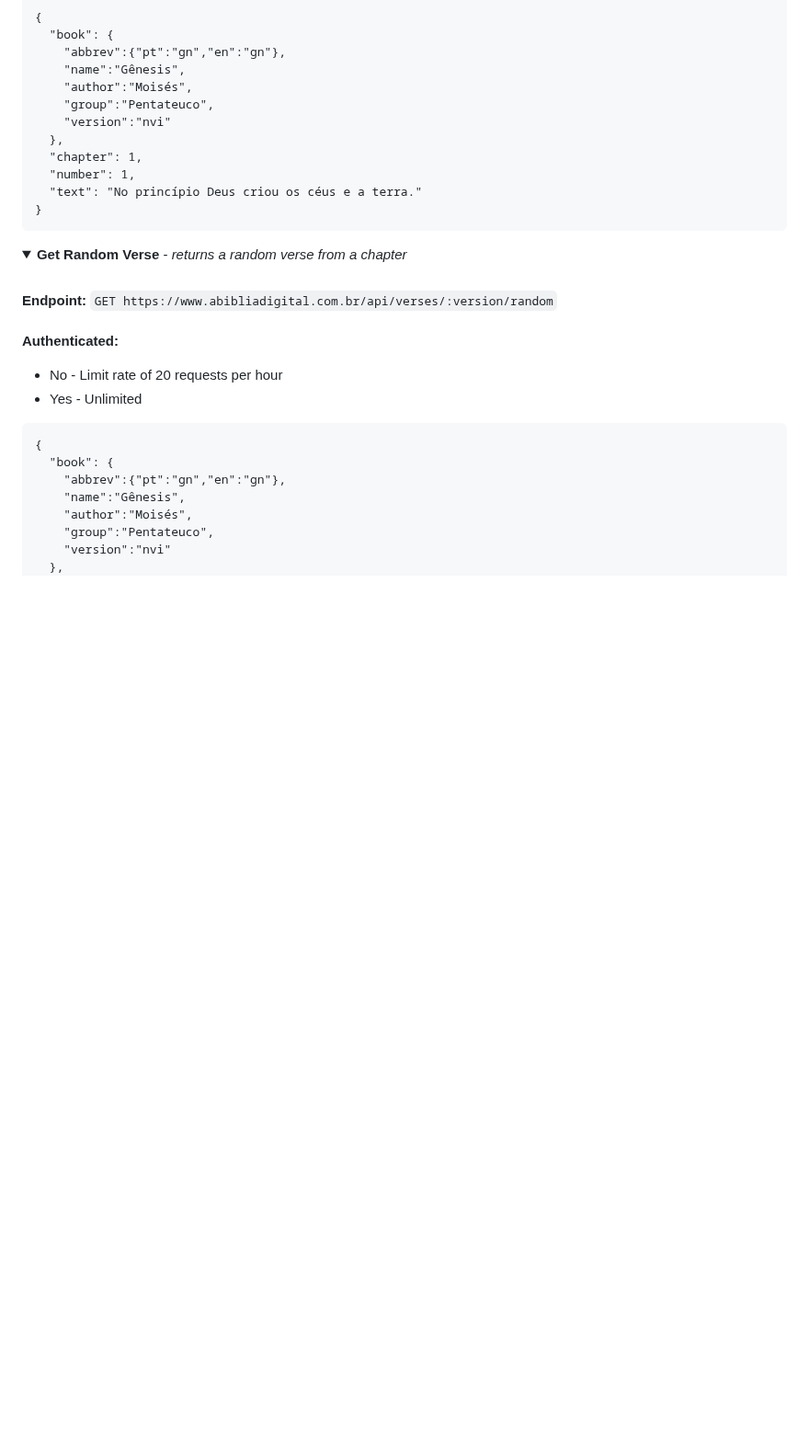
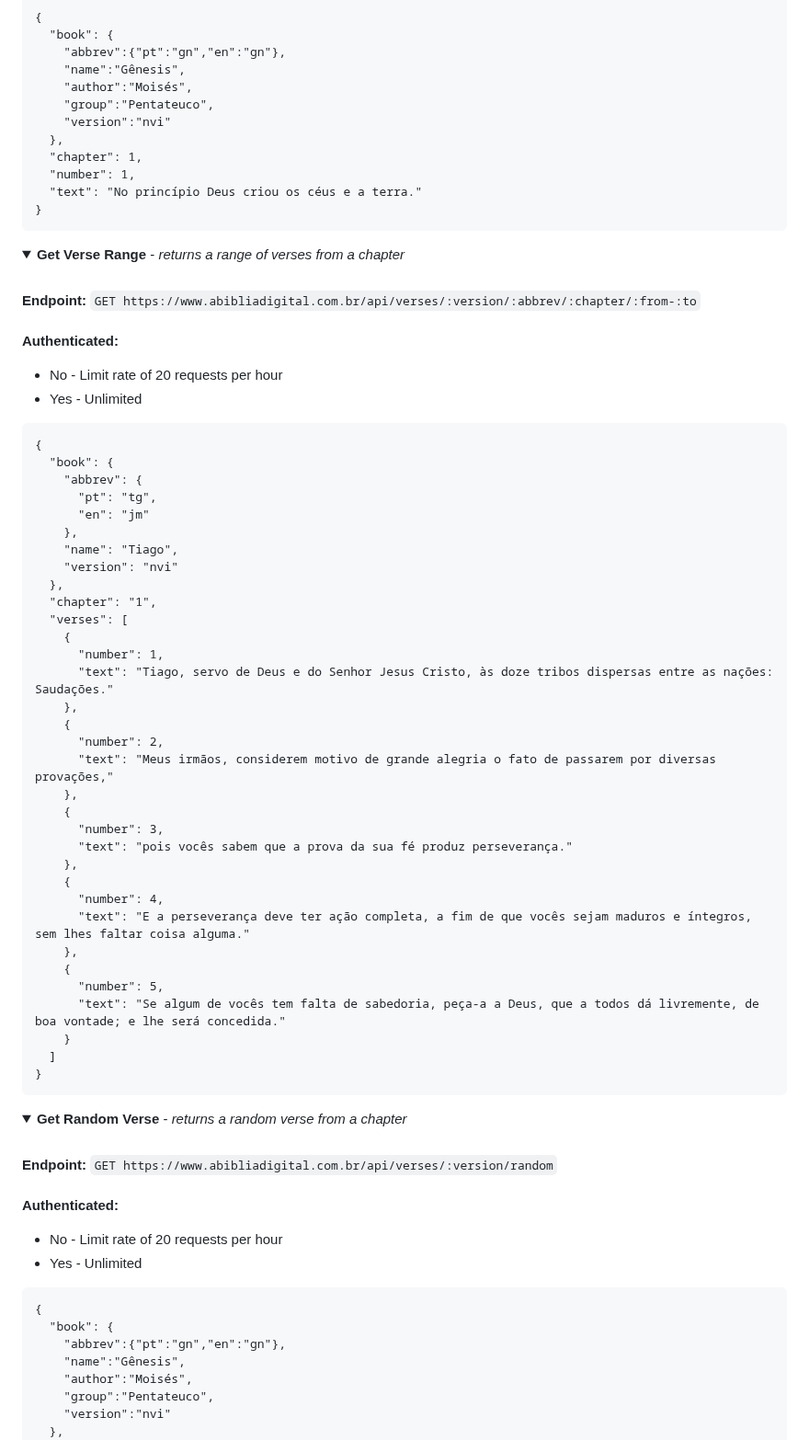
Before and after one commit to omarciovsena/abibliadigital, a Markdown page: DOCUMENTATION.md, the part around the change. Shown at 92% size. GitHub-like rendering; folded sections open; blank space fills up the shorter version.

Commit message:
docs: document usage of the search verse range feature

````diff
--- a/DOCUMENTATION.md
+++ b/DOCUMENTATION.md
@@ -130,6 +130,57 @@
     "chapter": 1,
     "number": 1,
     "text": "No princípio Deus criou os céus e a terra."
+  }
+  ```
+</details>
+
+<details>
+  <summary>
+    <b>Get Verse Range</b> - <i>returns a range of verses from a chapter</i>
+  </summary>
+  <br/>
+
+  <b>Endpoint:</b> `GET https://www.abibliadigital.com.br/api/verses/:version/:abbrev/:chapter/:from-:to`
+  <br /><br />
+  <b>Authenticated:</b>
+  <ul>
+    <li>No - Limit rate of 20 requests per hour</li>
+    <li>Yes - Unlimited</li>
+  </ul>
+
+  ```
+  {
+    "book": {
+      "abbrev": {
+        "pt": "tg",
+        "en": "jm"
+      },
+      "name": "Tiago",
+      "version": "nvi"
+    },
+    "chapter": "1",
+    "verses": [
+      {
+        "number": 1,
+        "text": "Tiago, servo de Deus e do Senhor Jesus Cristo, às doze tribos dispersas entre as nações: Saudações."
+      },
+      {
+        "number": 2,
+        "text": "Meus irmãos, considerem motivo de grande alegria o fato de passarem por diversas provações,"
+      },
+      {
+        "number": 3,
+        "text": "pois vocês sabem que a prova da sua fé produz perseverança."
+      },
+      {
+        "number": 4,
+        "text": "E a perseverança deve ter ação completa, a fim de que vocês sejam maduros e íntegros, sem lhes faltar coisa alguma."
+      },
+      {
+        "number": 5,
+        "text": "Se algum de vocês tem falta de sabedoria, peça-a a Deus, que a todos dá livremente, de boa vontade; e lhe será concedida."
+      }
+    ]
   }
   ```
 </details>
````
